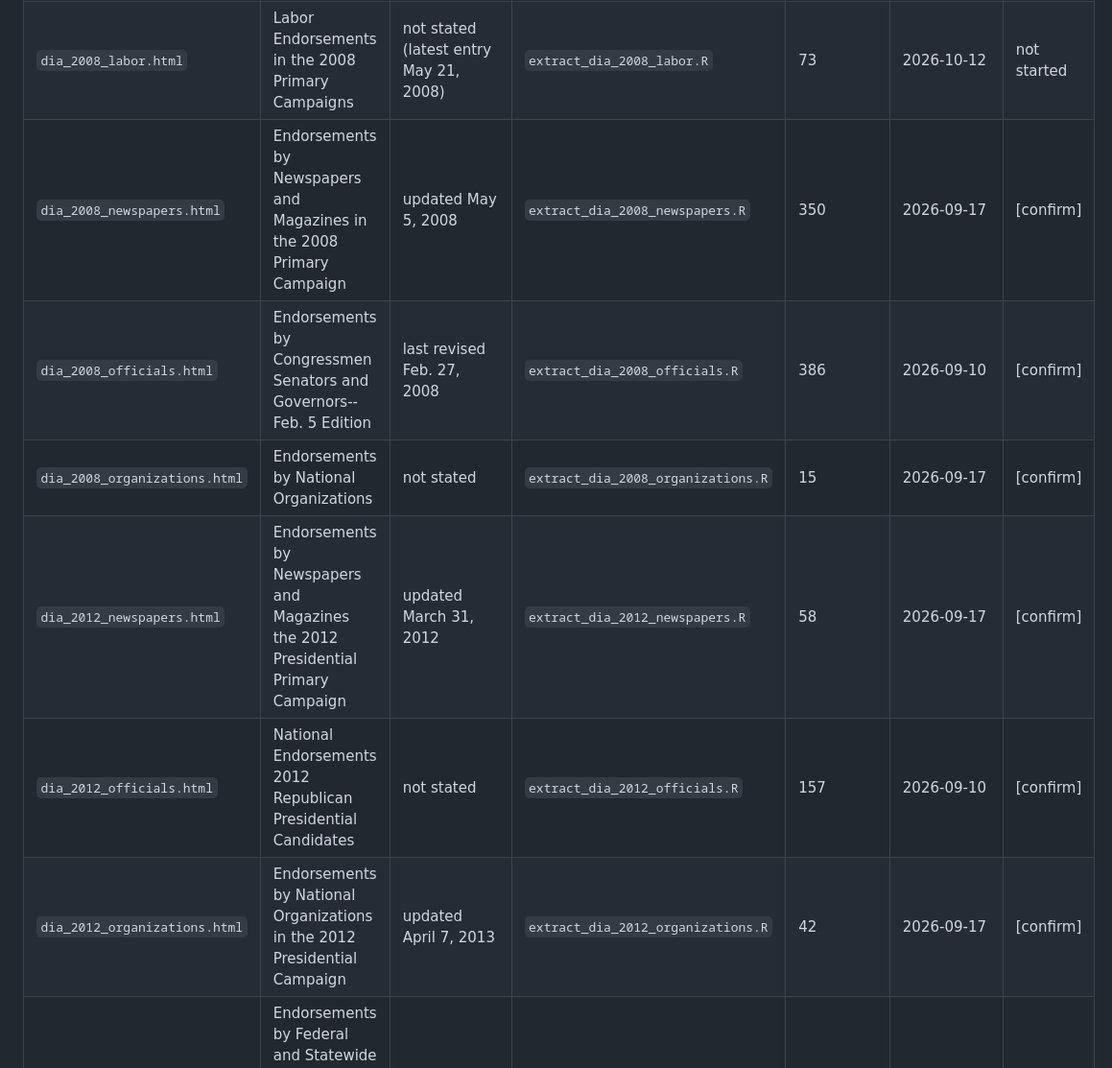
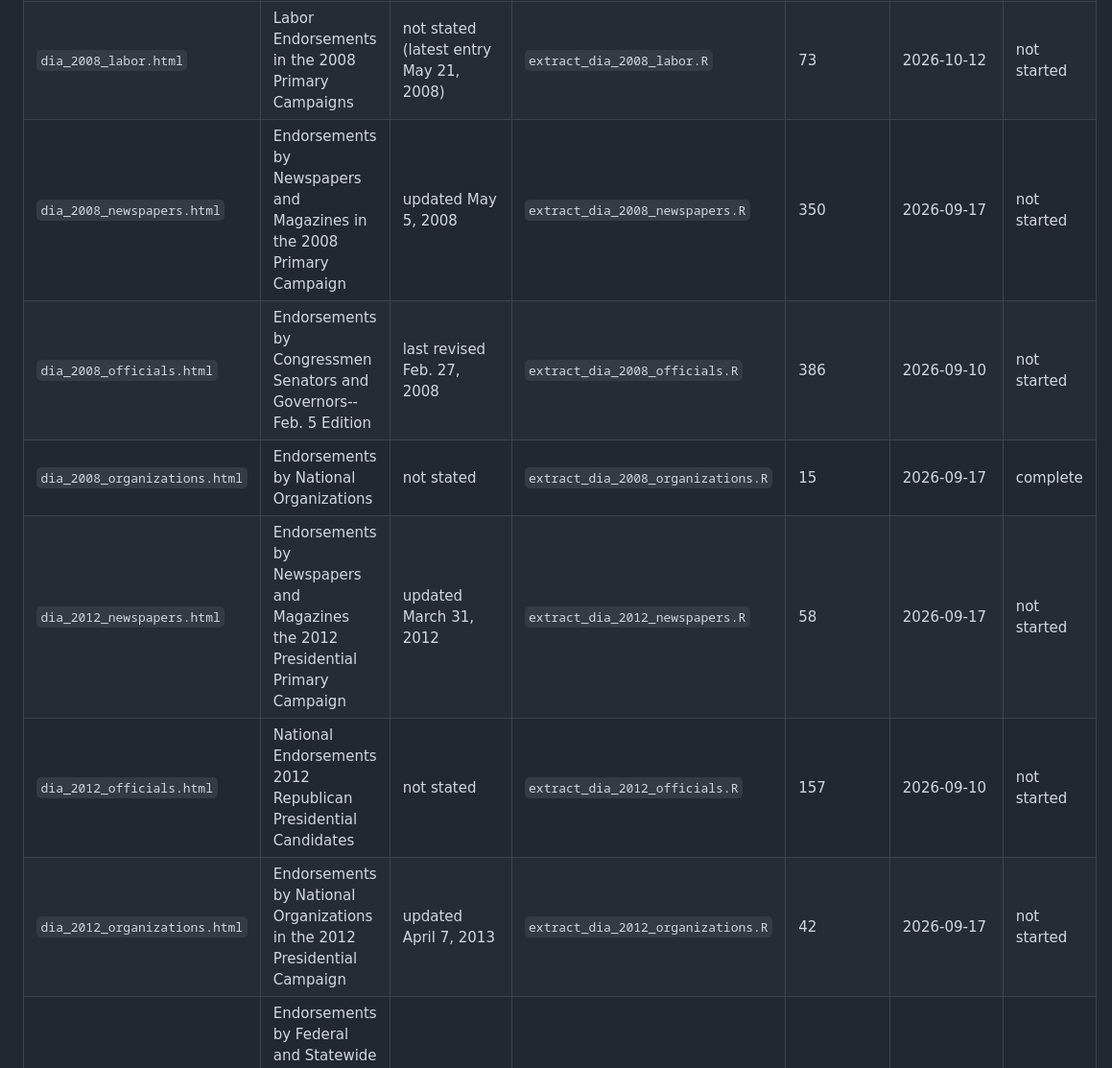
Before and after one commit to kparslow/presidential-endorsements, a Markdown page: docs/data_sources.md, the part around the change. Shown at 96% size. GitHub-like rendering.

Commit message:
docs: review status set to complete for `dia_2008_organizations_review.xlsx`

```diff
--- a/docs/data_sources.md
+++ b/docs/data_sources.md
@@ -256,12 +256,12 @@ endorser–candidate pair). The raw pages are curated lists, not datasets.
 | --- | --- | --- | --- | --- | --- | --- |
 | `dia_2004_labor.html` | Labor Endorsements in the Race for the 2004 Dem. Nomination | through Feb. 19, 2004 (AFL-CIO endorsement of Kerry) | `extract_dia_2004_labor.R` | 78 | 2026-10-14 | not started |
 | `dia_2008_labor.html` | Labor Endorsements in the 2008 Primary Campaigns | not stated (latest entry May 21, 2008) | `extract_dia_2008_labor.R` | 73 | 2026-10-12 | not started |
-| `dia_2008_newspapers.html` | Endorsements by Newspapers and Magazines in the 2008 Primary Campaign | updated May 5, 2008 | `extract_dia_2008_newspapers.R` | 350 | 2026-09-17 | [confirm] |
-| `dia_2008_officials.html` | Endorsements by Congressmen Senators and Governors--Feb. 5 Edition | last revised Feb. 27, 2008 | `extract_dia_2008_officials.R` | 386 | 2026-09-10 | [confirm] |
-| `dia_2008_organizations.html` | Endorsements by National Organizations | not stated | `extract_dia_2008_organizations.R` | 15 | 2026-09-17 | [confirm] |
-| `dia_2012_newspapers.html` | Endorsements by Newspapers and Magazines the 2012 Presidential Primary Campaign | updated March 31, 2012 | `extract_dia_2012_newspapers.R` | 58 | 2026-09-17 | [confirm] |
-| `dia_2012_officials.html` | National Endorsements 2012 Republican Presidential Candidates | not stated | `extract_dia_2012_officials.R` | 157 | 2026-09-10 | [confirm] |
-| `dia_2012_organizations.html` | Endorsements by National Organizations in the 2012 Presidential Campaign | updated April 7, 2013 | `extract_dia_2012_organizations.R` | 42 | 2026-09-17 | [confirm] |
+| `dia_2008_newspapers.html` | Endorsements by Newspapers and Magazines in the 2008 Primary Campaign | updated May 5, 2008 | `extract_dia_2008_newspapers.R` | 350 | 2026-09-17 | not started |
+| `dia_2008_officials.html` | Endorsements by Congressmen Senators and Governors--Feb. 5 Edition | last revised Feb. 27, 2008 | `extract_dia_2008_officials.R` | 386 | 2026-09-10 | not started |
+| `dia_2008_organizations.html` | Endorsements by National Organizations | not stated | `extract_dia_2008_organizations.R` | 15 | 2026-09-17 | complete |
+| `dia_2012_newspapers.html` | Endorsements by Newspapers and Magazines the 2012 Presidential Primary Campaign | updated March 31, 2012 | `extract_dia_2012_newspapers.R` | 58 | 2026-09-17 | not started |
+| `dia_2012_officials.html` | National Endorsements 2012 Republican Presidential Candidates | not stated | `extract_dia_2012_officials.R` | 157 | 2026-09-10 | not started |
+| `dia_2012_organizations.html` | Endorsements by National Organizations in the 2012 Presidential Campaign | updated April 7, 2013 | `extract_dia_2012_organizations.R` | 42 | 2026-09-17 | not started |
 | `dia_2016_officials.html` | Endorsements by Federal and Statewide Elected Officials in the 2016 Republican Presidential Primary | updated January 13, 2016 | `extract_dia_2016_officials.R` | 143 | 2026-10-14 | not started |
 | `dia_2016_organizations.html` | Endorsements by National Organizations in the 2016 Presidential Campaign | updated September 26, 2016 | `extract_dia_2016_organizations.R` | 77 | 2026-10-14 | not started |
 | `dia_2020_officials.html` | Endorsements by Federal and Statewide Elected Officials in the 2020 Democratic Presidential Primary | updated January 31, 2020 | `extract_dia_2020_officials.R` | 156 | 2026-10-14 | not started |
```
